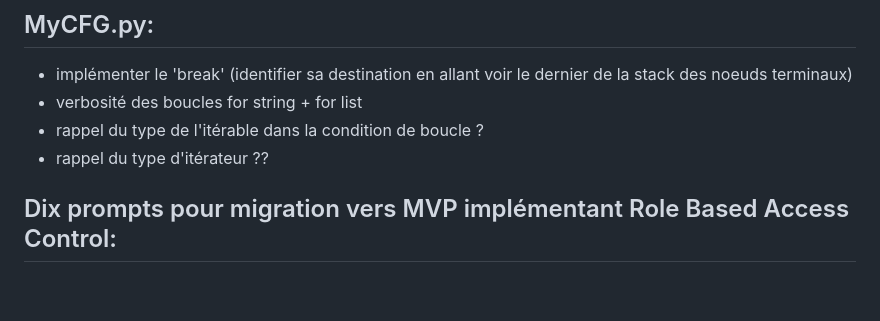
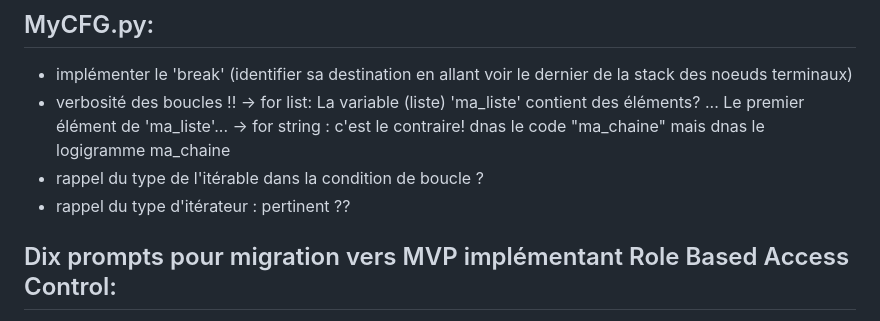
Before and after one commit to edu-mateescoj/edu-mateescoj.github.io, a Markdown page: README.md, the part around the change. Drawn GitHub-style; blank space fills up the shorter version.

Commit message:
ajouté idées MyCFG dans le README

```diff
--- a/README.md
+++ b/README.md
@@ -2,9 +2,11 @@
 
 ## MyCFG.py:
 - implémenter le 'break' (identifier sa destination en allant voir le dernier de la stack des noeuds terminaux)
-- verbosité des boucles for string + for list
+- verbosité des boucles !!
+-> for list: La variable (liste) 'ma_liste' contient des éléments? ... Le premier élément de 'ma_liste'...
+-> for string : c'est le contraire! dnas le code "ma_chaine" mais dnas le logigramme ma_chaine
 - rappel du type de l'itérable dans la condition de boucle ?
-- rappel du type d'itérateur ??
+- rappel du type d'itérateur : pertinent ??
 
 ## Dix prompts pour migration vers MVP implémentant Role Based Access Control:
 (inspiration: Classroom)
```
